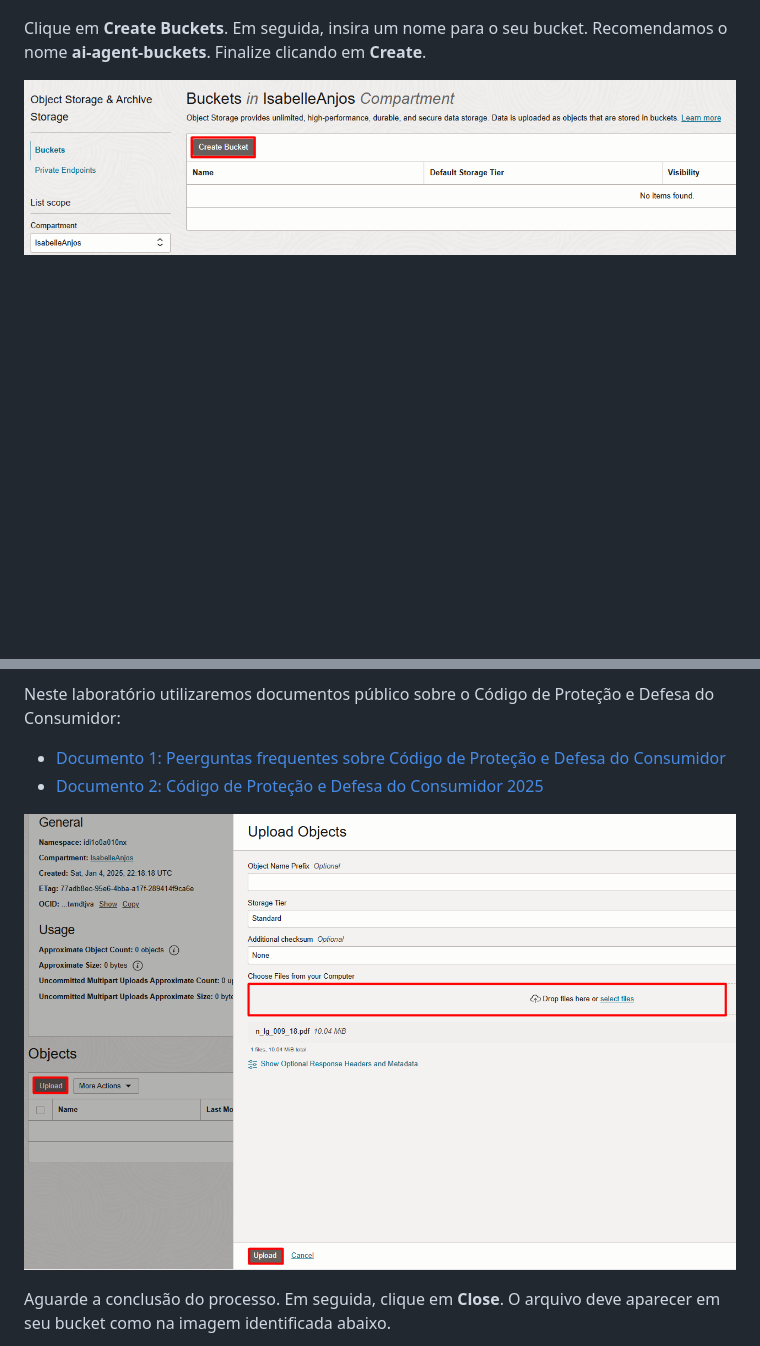
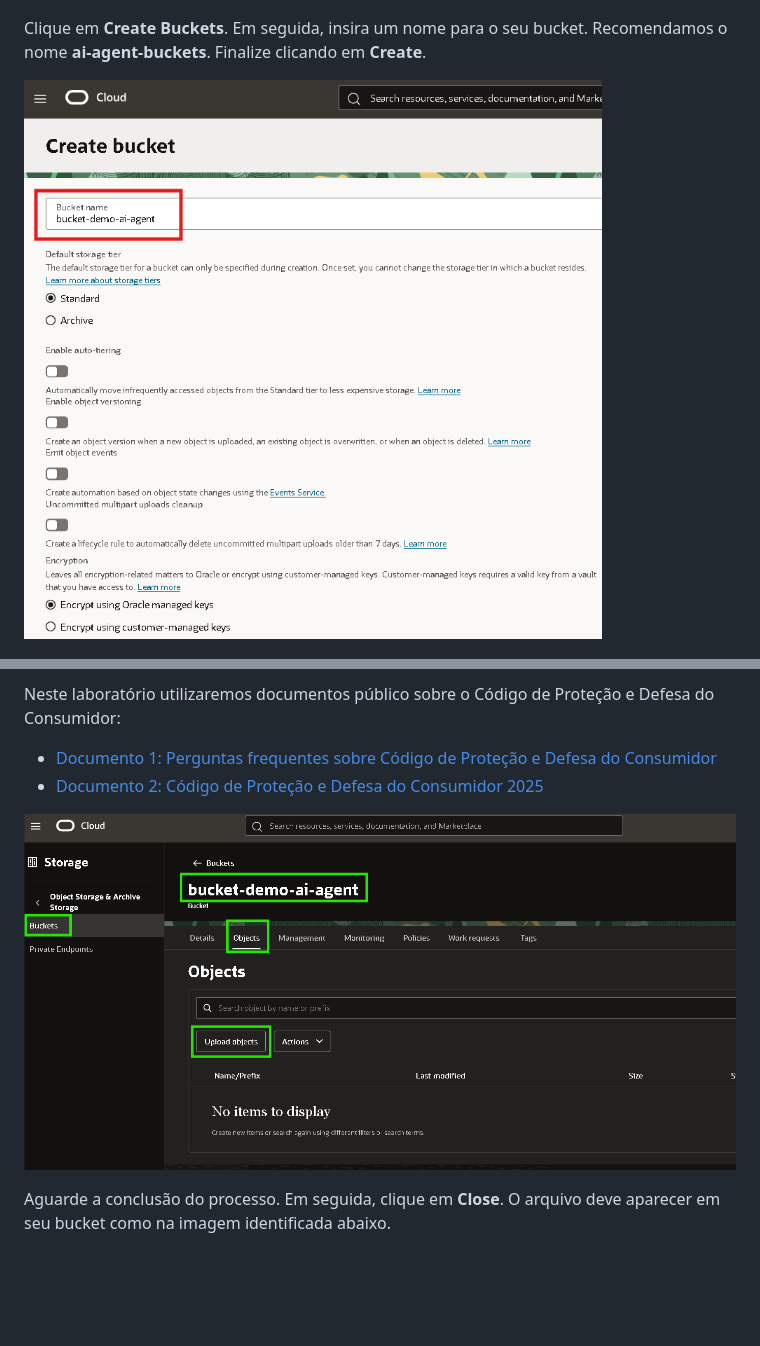
Before and after one commit to Victoria-Rodrigues/Victoria-Rodrigues.github.io, a Markdown page: 4-agents-generative-ai/4-agents-generative-ai.md, 2 parts joined by grey strips. Drawn GitHub-style; pictures changed too: 4-agents-generative-ai/images/create-buckets.png, 4-agents-generative-ai/images/upload-pdf.png; blank space fills up the shorter version.

Commit message:
images

```diff
--- a/4-agents-generative-ai/4-agents-generative-ai.md
+++ b/4-agents-generative-ai/4-agents-generative-ai.md
@@ -37,7 +37,7 @@ Clique em **Create Buckets**. Em seguida, insira um nome para o seu bucket. Reco
 Após a criação do bucket, clique em seu nome para acessá-lo. Em seguida, clique em **Upload**, selecione os arquivos PDFs desejados do seu computador, **clique e arraste para a região delimitada** e finalize clicando em **Upload** na parte inferior da tela.
 
 Neste laboratório utilizaremos documentos público sobre o Código de Proteção e Defesa do Consumidor:
-- [Documento 1: Peerguntas frequentes sobre Código de Proteção e Defesa do Consumidor](documentos/perguntas%20frequentes%20codigo%20defesa%20do%20consumidor.pdf)
+- [Documento 1: Perguntas frequentes sobre Código de Proteção e Defesa do Consumidor](documentos/perguntas%20frequentes%20codigo%20defesa%20do%20consumidor.pdf)
 - [Documento 2: Código de Proteção e Defesa do Consumidor 2025](documentos/Codigo%20de%20defesa%20do%20consumidor%202025.pdf)
 
 
```
Also changed, not shown: 4-agents-generative-ai/images/bucket-pdf.png.
